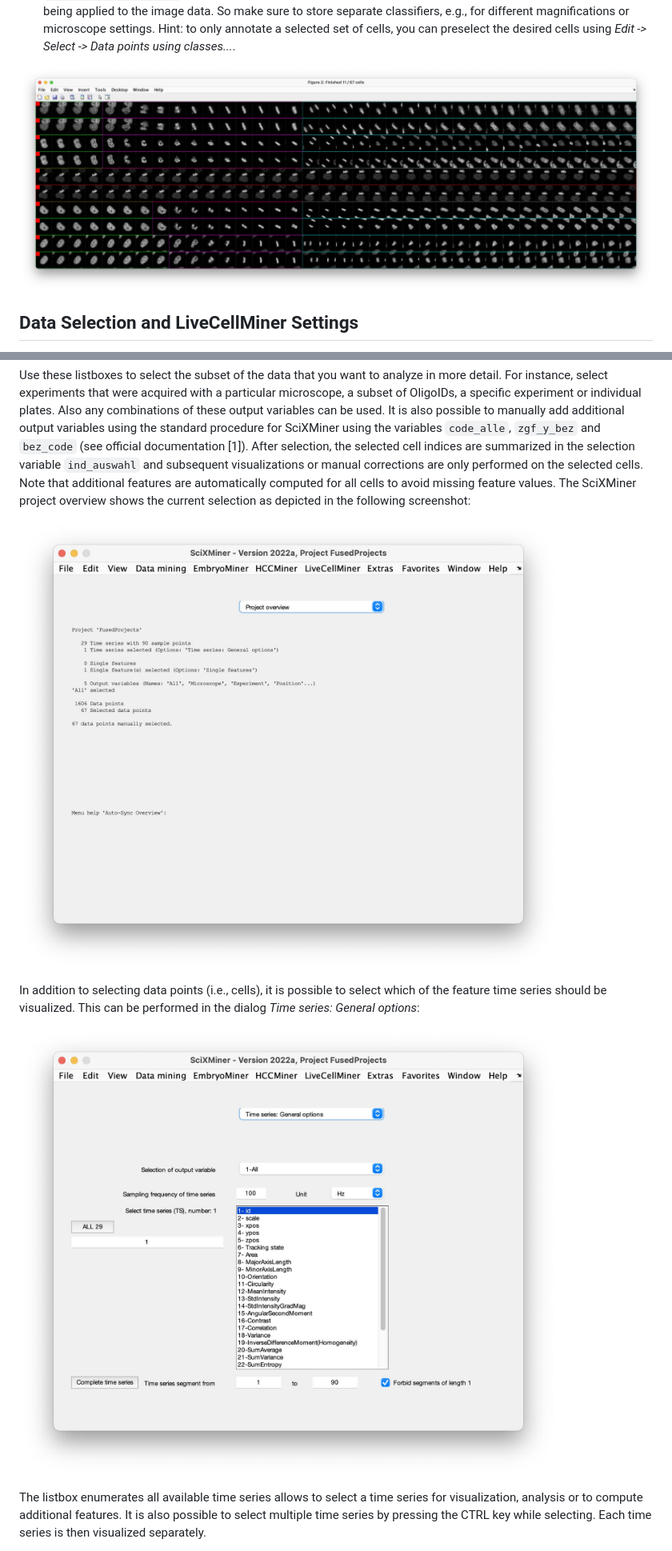
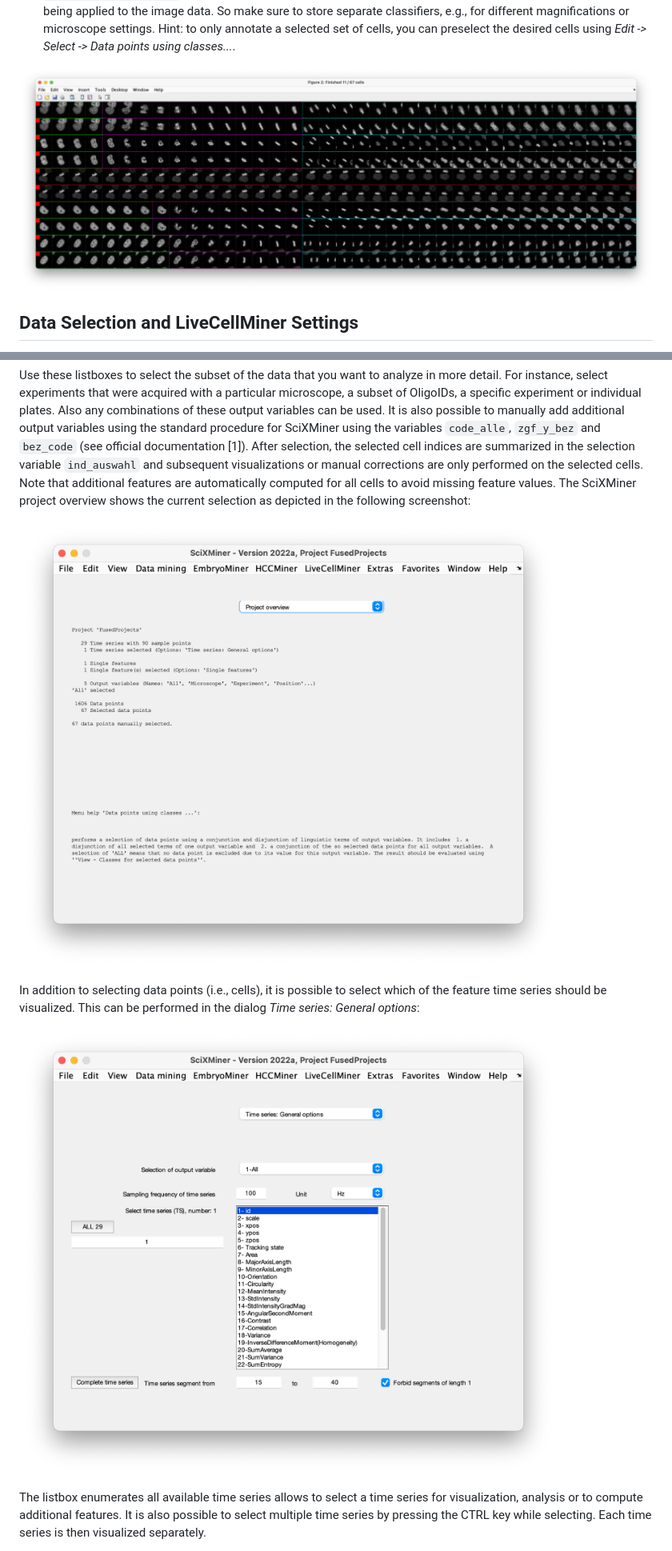
Before and after one commit to stegmaierj/LiveCellMiner, a Markdown page: README.md, 2 parts joined by grey strips. Shown at 80% size. Drawn GitHub-style; pictures changed too: Documentation/Screenshots/ManualAnnotationGUI.png (added), Documentation/Screenshots/SciXMinerProjectOverview.png (added), Documentation/Screenshots/SciXMinerTimeSeries.png (added).

Commit message:
changed readme screenshots

```diff
--- a/README.md
+++ b/README.md
@@ -79,7 +79,7 @@ Due to the different durations of pro-, prometa- and metaphase, the *LiveCellMin
 
 - *LiveCellMiner -> Align -> Update LSTM Classifier:* Function to update the training database as well as the LSTM classifiers used for rejecting incorrect tracks and to perform the automatic synchronization. All cells that were manually checked via *Perform Manual Synchronization* and verified by confirming via the *Up Arrow*. If cells visualized in the *Perform Manual Synchronization* window should not contribute to the training data set, simply hit the *Down Arrow*. By default, visualized cells are not part of the training set, i.e., you have to explicitly mark them as being suitable as ground truth. This information is stored in the single feature `manuallyConfirmed` that determines if cells were manually verified (value 1) or not (value 0).  The classifier and regression LSTMs are then retrained on the updated list and saved in the SciXMiner toolbox folder (`autoSyncData.mat` and `autoSyncLSTMModel.mat`). The software will always ask for a name of the classifier when retraining and when being applied to the image data. So make sure to store separate classifiers, e.g., for different magnifications or microscope settings. Hint: to only annotate a selected set of cells, you can preselect the desired cells using *Edit -> Select -> Data points using classes...*.
 
-![alt text](Documentation/Screenshots/ManualAnnotationGUI.jpg "Manual Annotation GUI. Stages are color-coded into interphase (green), pro, prometa, meta and early anaphase (magenta), late ana, telo, interphase (cyan) and invalid trajectories (red).")
+![alt text](Documentation/Screenshots/ManualAnnotationGUI.png "Manual Annotation GUI. Stages are color-coded into interphase (green), pro, prometa, meta and early anaphase (magenta), late ana, telo, interphase (cyan) and invalid trajectories (red).")
 
 ## Data Selection and LiveCellMiner Settings
 
@@ -89,11 +89,11 @@ An important aspect to analyze a particular subset of the data is data selection
 
 Use these listboxes to select the subset of the data that you want to analyze in more detail. For instance, select experiments that were acquired with a particular microscope, a subset of OligoIDs, a specific experiment or individual plates. Also any combinations of these output variables can be used. It is also possible to manually add additional output variables using the standard procedure for SciXMiner using the variables `code_alle`, `zgf_y_bez` and `bez_code` (see official documentation [1]). After selection, the selected cell indices are summarized in the selection variable `ind_auswahl` and subsequent visualizations or manual corrections are only performed on the selected cells. Note that additional features are automatically computed for all cells to avoid missing feature values. The SciXMiner project overview shows the current selection as depicted in the following screenshot:
 
-![SciXMiner Project Overview](Documentation/Screenshots/SciXMinerProjectOverview.jpg "The current data selection is summarized in the project overview dialog.")
+![SciXMiner Project Overview](Documentation/Screenshots/SciXMinerProjectOverview.png "The current data selection is summarized in the project overview dialog.")
 
 In addition to selecting data points (i.e., cells), it is possible to select which of the feature time series should be visualized. This can be performed in the dialog *Time series: General options*:
 
-![SciXMiner Time Series Overview](Documentation/Screenshots/SciXMinerTimeSeries.jpg "The overview of the available time series, the selected time window.")
+![SciXMiner Time Series Overview](Documentation/Screenshots/SciXMinerTimeSeries.png "The overview of the available time series, the selected time window.")
 
 The listbox enumerates all available time series allows to select a time series for visualization, analysis or to compute additional features. It is also possible to select multiple time series by pressing the CTRL key while selecting. Each time series is then visualized separately.
 
```
Also changed, not shown: other parts of README.md (+1 -1 lines), Documentation/Screenshots/LiveCellMinerDialog.png (added).
